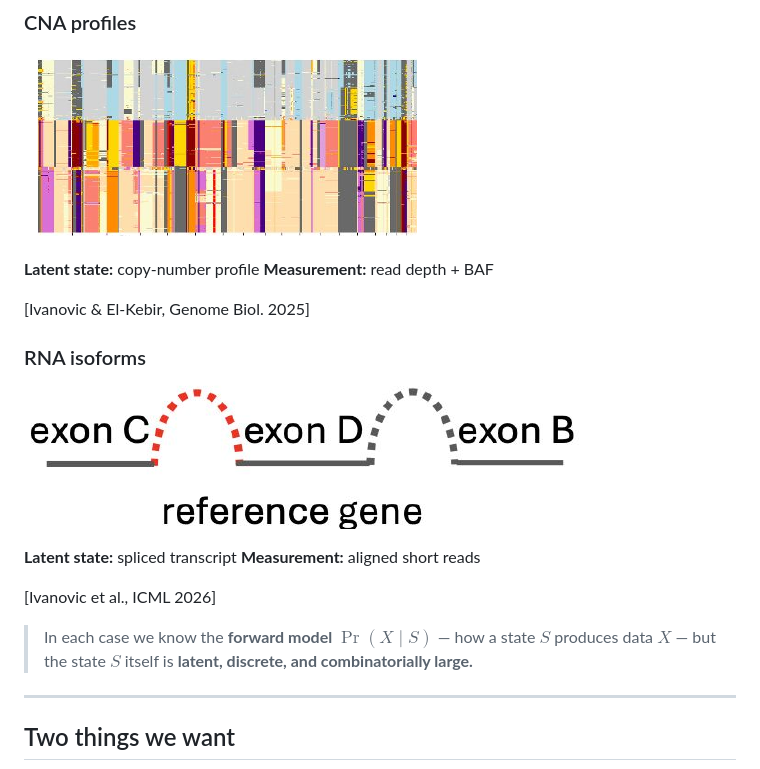
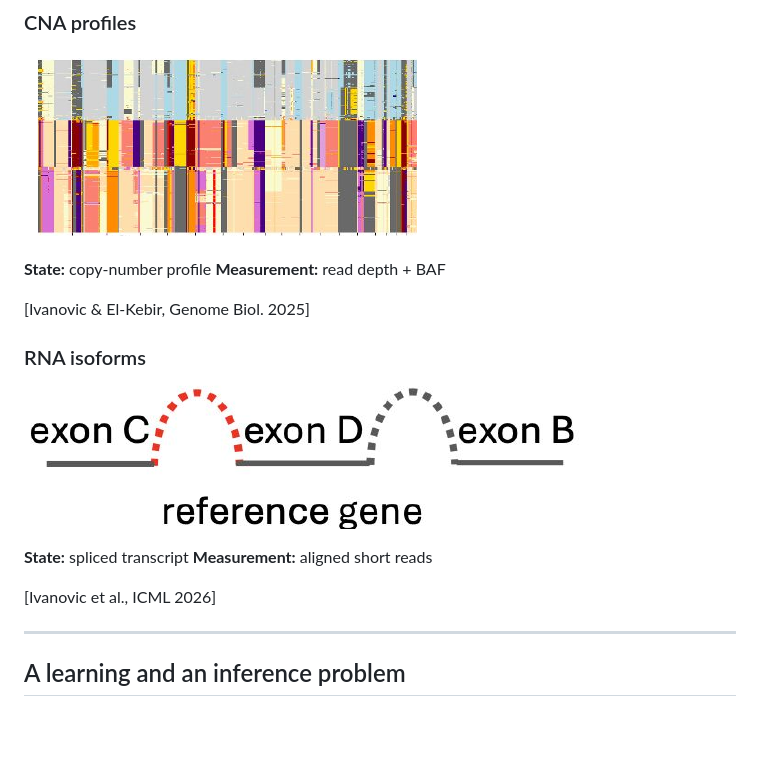
Before and after one commit to elkebir-group/GReinSS-tutorial, a Markdown page: slides.md, the part around one of its changes. Rendered like a GitHub page; blank space fills up the shorter version.

```diff
--- a/slides.md
+++ b/slides.md
@@ -154,7 +206,7 @@ Rather than directly observing the **latent state** $S$ we care about, we observ
 
 </div>
 
-**Latent state:** copy-number profile
+**State:** copy-number profile
 **Measurement:** read depth + BAF
 
 <span class="cite">[Ivanovic & El-Kebir, Genome Biol. 2025]</span>
@@ -170,15 +222,13 @@ Rather than directly observing the **latent state** $S$ we care about, we observ
 
 </div>
 
-**Latent state:** spliced transcript
+**State:** spliced transcript
 **Measurement:** aligned short reads
 
 <span class="cite">[Ivanovic et al., ICML 2026]</span>
 
 </div>
 </div>
-
-> In each case we know the **forward model** $\Pr(X \mid S)$ — how a state $S$ produces data $X$ — but the state $S$ itself is **latent, discrete, and combinatorially large.**
 
 <!--
 The unifying pattern: a hidden discrete structure S, indirect observation X, and a
@@ -188,5 +238,5 @@ This is "self-supervised": the physics/biology of measurement is known; the stat
 
 ---
 
-## Two things we want
+## A learning and an inference problem
 
```
Also changed, not shown: other parts of slides.md (+137 -39 lines), speaker-notes.md (+3 -3 lines), assets/hist-model.png (added), assets/observation-curve.png (added), assets/state-graph.png (added), assets/state-space.png (added), 4 other files.
